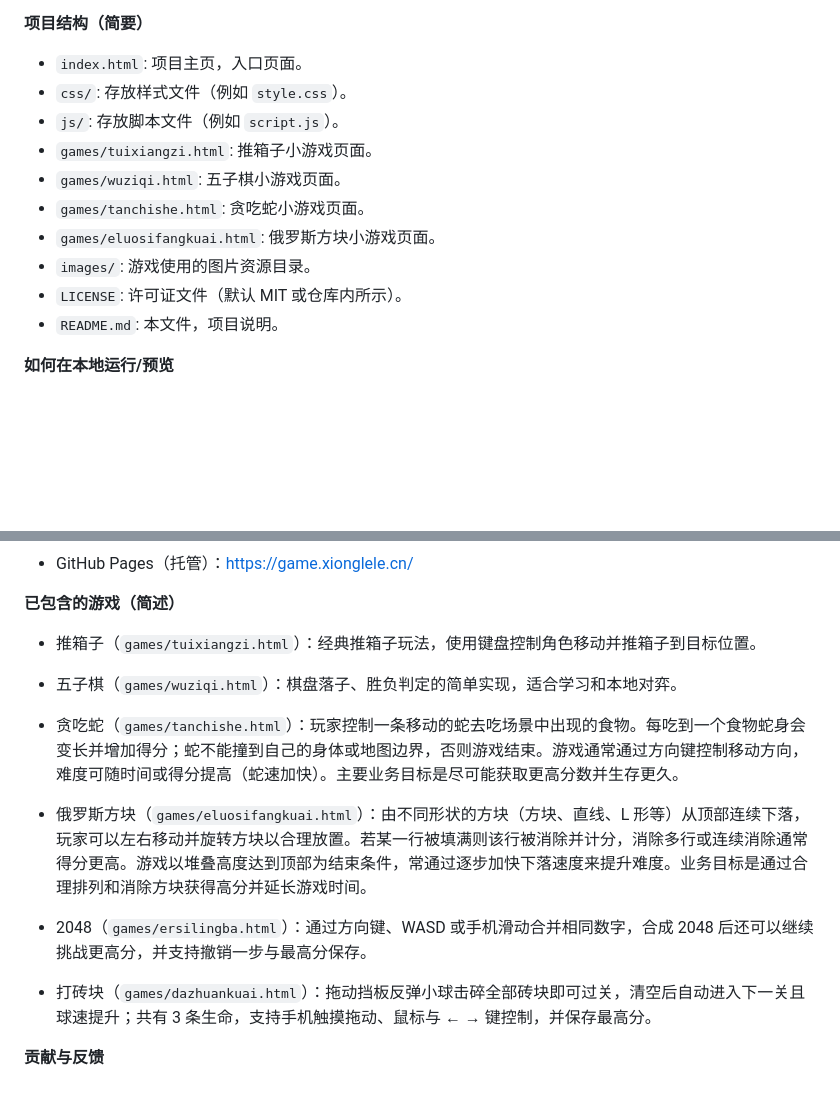
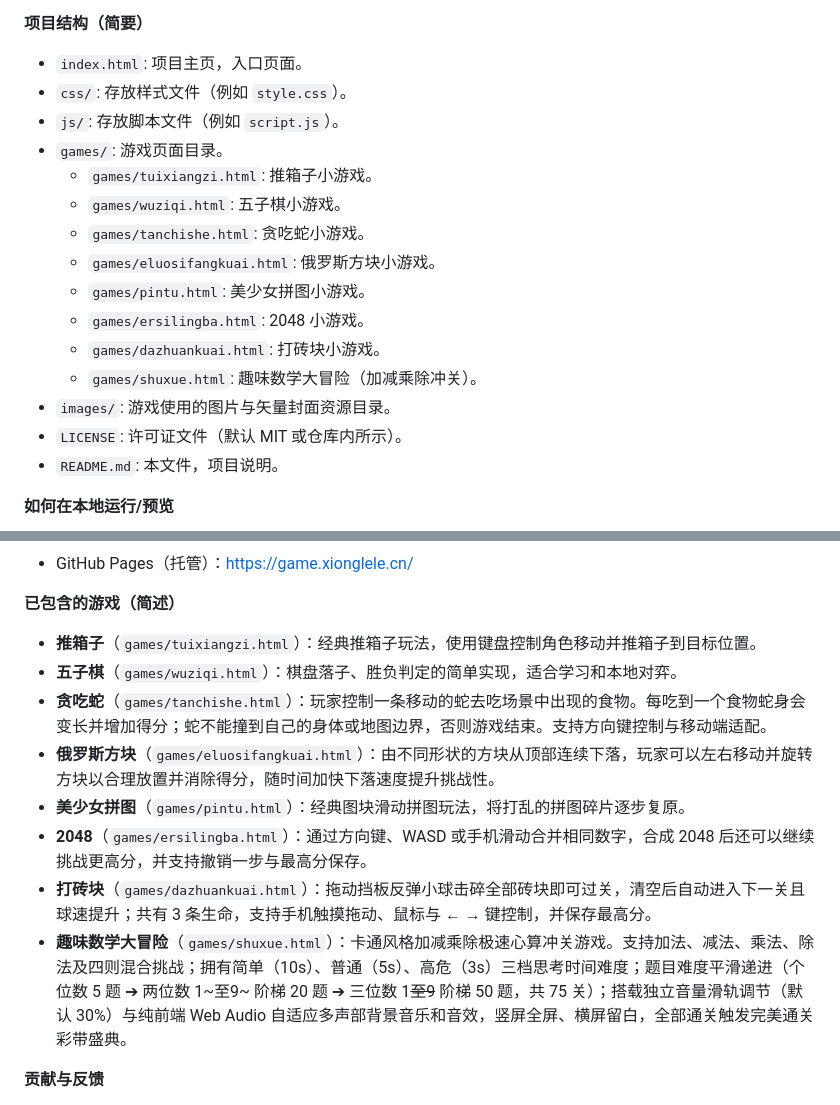
Before and after one commit to xlzhen-940218/WebGames, a Markdown page: README.md, 2 parts joined by grey strips. GitHub-like rendering; blank space fills up the shorter version.

Commit message:
更新readme.md

```diff
--- a/README.md
+++ b/README.md
@@ -6,11 +6,16 @@
 - `index.html`: 项目主页，入口页面。
 - `css/`: 存放样式文件（例如 `style.css`）。
 - `js/`: 存放脚本文件（例如 `script.js`）。
-- `games/tuixiangzi.html`: 推箱子小游戏页面。
-- `games/wuziqi.html`: 五子棋小游戏页面。
-- `games/tanchishe.html`: 贪吃蛇小游戏页面。
-- `games/eluosifangkuai.html`: 俄罗斯方块小游戏页面。
-- `images/`: 游戏使用的图片资源目录。
+- `games/`: 游戏页面目录。
+  - `games/tuixiangzi.html`: 推箱子小游戏。
+  - `games/wuziqi.html`: 五子棋小游戏。
+  - `games/tanchishe.html`: 贪吃蛇小游戏。
+  - `games/eluosifangkuai.html`: 俄罗斯方块小游戏。
+  - `games/pintu.html`: 美少女拼图小游戏。
+  - `games/ersilingba.html`: 2048 小游戏。
+  - `games/dazhuankuai.html`: 打砖块小游戏。
+  - `games/shuxue.html`: 趣味数学大冒险（加减乘除冲关）。
+- `images/`: 游戏使用的图片与矢量封面资源目录。
 - `LICENSE`: 许可证文件（默认 MIT 或仓库内所示）。
 - `README.md`: 本文件，项目说明。
 
@@ -28,13 +33,14 @@
 - GitHub Pages（托管）：https://game.xionglele.cn/
 
 **已包含的游戏（简述）**
-- 推箱子（`games/tuixiangzi.html`）：经典推箱子玩法，使用键盘控制角色移动并推箱子到目标位置。
-- 五子棋（`games/wuziqi.html`）：棋盘落子、胜负判定的简单实现，适合学习和本地对弈。
-
-- 贪吃蛇（`games/tanchishe.html`）：玩家控制一条移动的蛇去吃场景中出现的食物。每吃到一个食物蛇身会变长并增加得分；蛇不能撞到自己的身体或地图边界，否则游戏结束。游戏通常通过方向键控制移动方向，难度可随时间或得分提高（蛇速加快）。主要业务目标是尽可能获取更高分数并生存更久。
-- 俄罗斯方块（`games/eluosifangkuai.html`）：由不同形状的方块（方块、直线、L 形等）从顶部连续下落，玩家可以左右移动并旋转方块以合理放置。若某一行被填满则该行被消除并计分，消除多行或连续消除通常得分更高。游戏以堆叠高度达到顶部为结束条件，常通过逐步加快下落速度来提升难度。业务目标是通过合理排列和消除方块获得高分并延长游戏时间。
-- 2048（`games/ersilingba.html`）：通过方向键、WASD 或手机滑动合并相同数字，合成 2048 后还可以继续挑战更高分，并支持撤销一步与最高分保存。
-- 打砖块（`games/dazhuankuai.html`）：拖动挡板反弹小球击碎全部砖块即可过关，清空后自动进入下一关且球速提升；共有 3 条生命，支持手机触摸拖动、鼠标与 ← → 键控制，并保存最高分。
+- **推箱子**（`games/tuixiangzi.html`）：经典推箱子玩法，使用键盘控制角色移动并推箱子到目标位置。
+- **五子棋**（`games/wuziqi.html`）：棋盘落子、胜负判定的简单实现，适合学习和本地对弈。
+- **贪吃蛇**（`games/tanchishe.html`）：玩家控制一条移动的蛇去吃场景中出现的食物。每吃到一个食物蛇身会变长并增加得分；蛇不能撞到自己的身体或地图边界，否则游戏结束。支持方向键控制与移动端适配。
+- **俄罗斯方块**（`games/eluosifangkuai.html`）：由不同形状的方块从顶部连续下落，玩家可以左右移动并旋转方块以合理放置并消除得分，随时间加快下落速度提升挑战性。
+- **美少女拼图**（`games/pintu.html`）：经典图块滑动拼图玩法，将打乱的拼图碎片逐步复原。
+- **2048**（`games/ersilingba.html`）：通过方向键、WASD 或手机滑动合并相同数字，合成 2048 后还可以继续挑战更高分，并支持撤销一步与最高分保存。
+- **打砖块**（`games/dazhuankuai.html`）：拖动挡板反弹小球击碎全部砖块即可过关，清空后自动进入下一关且球速提升；共有 3 条生命，支持手机触摸拖动、鼠标与 ← → 键控制，并保存最高分。
+- **趣味数学大冒险**（`games/shuxue.html`）：卡通风格加减乘除极速心算冲关游戏。支持加法、减法、乘法、除法及四则混合挑战；拥有简单（10s）、普通（5s）、高危（3s）三档思考时间难度；题目难度平滑递进（个位数 5 题 ➔ 两位数 1~至9~ 阶梯 20 题 ➔ 三位数 1~~至9~~ 阶梯 50 题，共 75 关）；搭载独立音量滑轨调节（默认 30%）与纯前端 Web Audio 自适应多声部背景音乐和音效，竖屏全屏、横屏留白，全部通关触发完美通关彩带盛典。
 
 **贡献与反馈**
 - 欢迎提交 Issue 或 Pull Request 来修复 bug、优化交互或添加新游戏。
```
